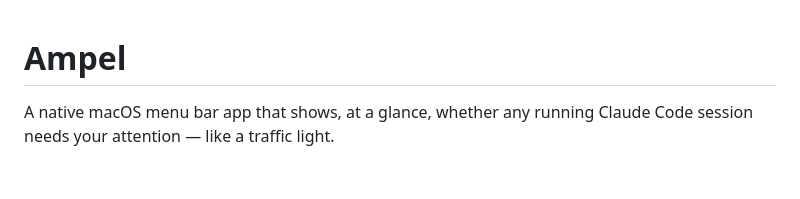
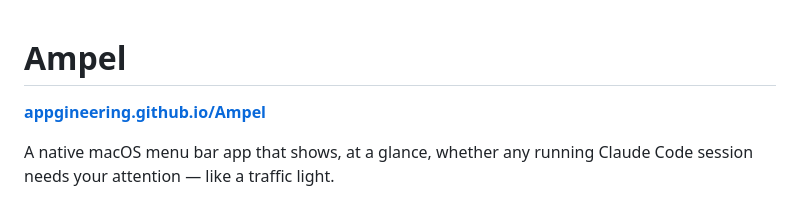
Before and after one commit to appgineering/Ampel, a Markdown page: README.md, the part around the change. Drawn GitHub-style; blank space fills up the shorter version.

Commit message:
docs: link the site from the readme

```diff
--- a/README.md
+++ b/README.md
@@ -1,4 +1,6 @@
 # Ampel
+
+**[appgineering.github.io/Ampel](https://appgineering.github.io/Ampel/)**
 
 A native macOS menu bar app that shows, at a glance, whether any running Claude Code session needs your attention — like a traffic light.
 
```
